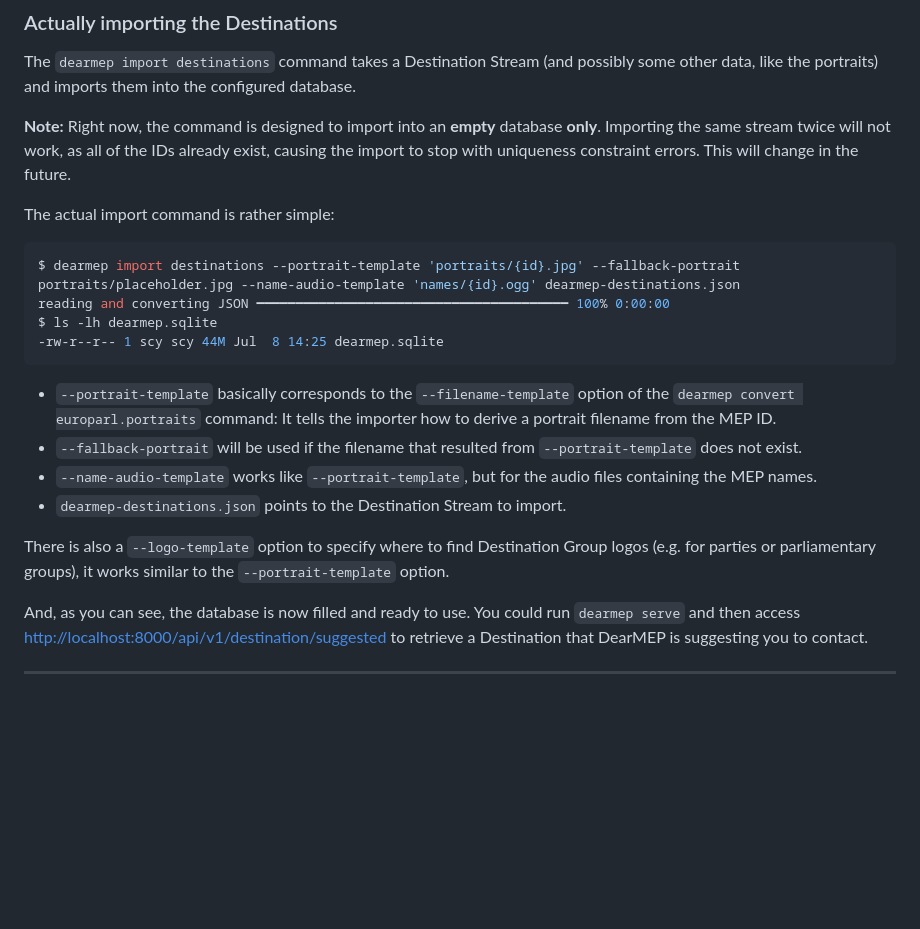
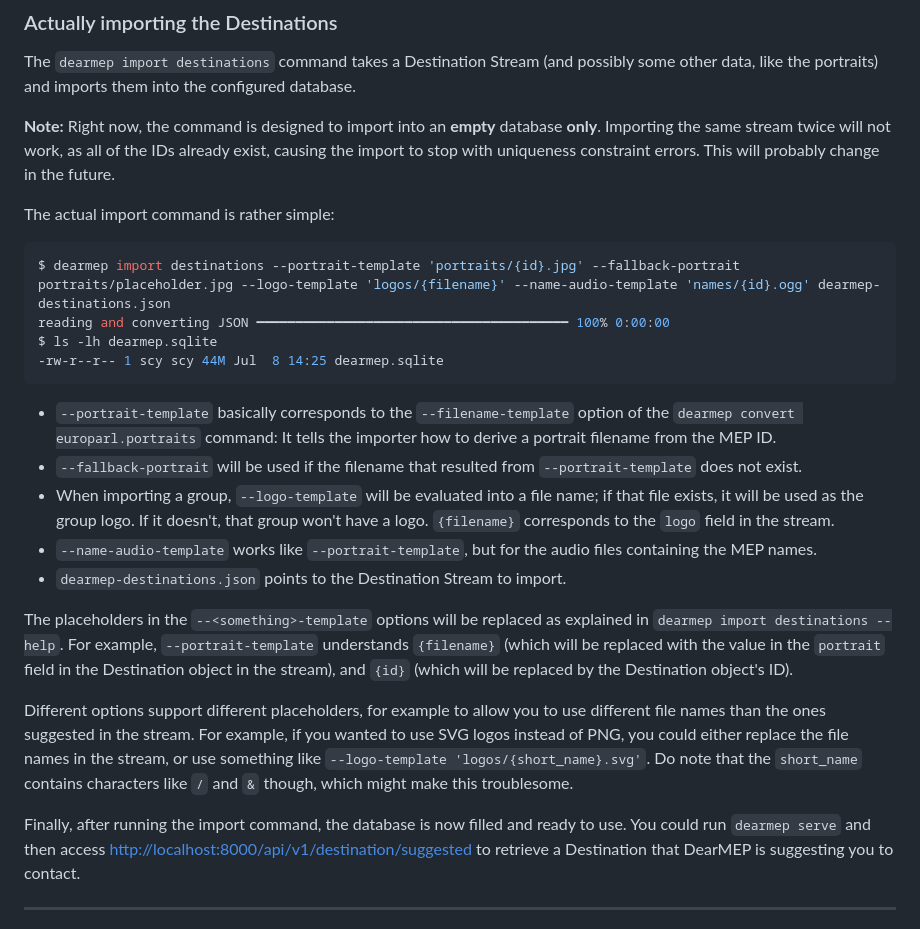
Before and after one commit to filip1/dearmep, a Markdown page: doc/data-conversion.md, the part around one of its changes. Rendered like a GitHub page; blank space fills up the shorter version.

````diff
--- a/doc/data-conversion.md
+++ b/doc/data-conversion.md
@@ -273,12 +311,12 @@ The `dearmep import destinations` command takes a Destination Stream (and possib
 **Note:**
 Right now, the command is designed to import into an **empty** database **only**.
 Importing the same stream twice will not work, as all of the IDs already exist, causing the import to stop with uniqueness constraint errors.
-This will change in the future.
+This will probably change in the future.
 
 The actual import command is rather simple:
 
 ```console
-$ dearmep import destinations --portrait-template 'portraits/{id}.jpg' --fallback-portrait portraits/placeholder.jpg --name-audio-template 'names/{id}.ogg' dearmep-destinations.json
+$ dearmep import destinations --portrait-template 'portraits/{id}.jpg' --fallback-portrait portraits/placeholder.jpg --logo-template 'logos/{filename}' --name-audio-template 'names/{id}.ogg' dearmep-destinations.json
 reading and converting JSON ━━━━━━━━━━━━━━━━━━━━━━━━━━━━━━━━━━━━━━━━ 100% 0:00:00
 $ ls -lh dearmep.sqlite
 -rw-r--r-- 1 scy scy 44M Jul  8 14:25 dearmep.sqlite
@@ -286,12 +324,18 @@ $ ls -lh dearmep.sqlite
 
 * `--portrait-template` basically corresponds to the `--filename-template` option of the `dearmep convert europarl.portraits` command: It tells the importer how to derive a portrait filename from the MEP ID.
 * `--fallback-portrait` will be used if the filename that resulted from `--portrait-template` does not exist.
+* When importing a group, `--logo-template` will be evaluated into a file name; if that file exists, it will be used as the group logo. If it doesn't, that group won't have a logo. `{filename}` corresponds to the `logo` field in the stream.
 * `--name-audio-template` works like `--portrait-template`, but for the audio files containing the MEP names.
 * `dearmep-destinations.json` points to the Destination Stream to import.
 
-There is also a `--logo-template` option to specify where to find Destination Group logos (e.g. for parties or parliamentary groups), it works similar to the `--portrait-template` option.
+The placeholders in the `--<something>-template` options will be replaced as explained in `dearmep import destinations --help`.
+For example, `--portrait-template` understands `{filename}` (which will be replaced with the value in the `portrait` field in the Destination object in the stream), and `{id}` (which will be replaced by the Destination object's ID).
 
-And, as you can see, the database is now filled and ready to use.
+Different options support different placeholders, for example to allow you to use different file names than the ones suggested in the stream.
+For example, if you wanted to use SVG logos instead of PNG, you could either replace the file names in the stream, or use something like `--logo-template 'logos/{short_name}.svg'`.
+Do note that the `short_name` contains characters like `/` and `&` though, which might make this troublesome.
+
+Finally, after running the import command, the database is now filled and ready to use.
 You could run `dearmep serve` and then access <http://localhost:8000/api/v1/destination/suggested> to retrieve a Destination that DearMEP is suggesting you to contact.
 
 ----
````
Also changed, not shown: other parts of doc/data-conversion.md (+41 -3 lines).
